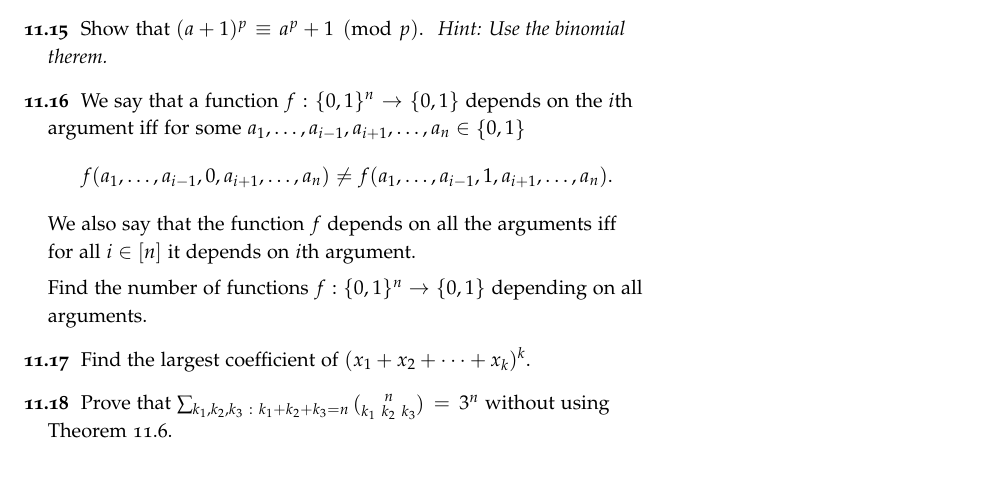
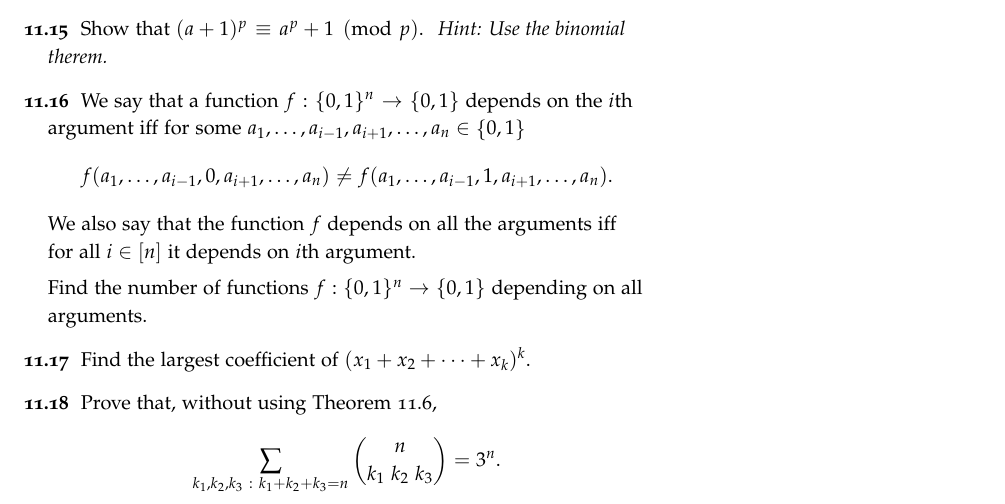
Before and after one commit to alexanderknop/I2DM, a LaTeX thesis (main.tex, which reads parts/part_2/chapter_11_binomial_coefficients.tex): part of page 85 of 98, cut so that both start at the same text, the shorter picture padded with empty space. Compiled offline with pdfLaTeX.

Commit message:
Update pdf

```diff
--- a/parts/part_2/chapter_11_binomial_coefficients.tex
+++ b/parts/part_2/chapter_11_binomial_coefficients.tex
@@ -404,13 +404,16 @@ However, the method can be used in a more sophisticated way.
       f(a_1, \dots, a_{i - 1}, 0, a_{i + 1}, \dots, a_n) \neq
       f(a_1, \dots, a_{i - 1}, 1, a_{i + 1}, \dots, a_n).
     \]
-    We also say that the function $f$ depends on all the arguments iff for all $i
-    \in [n]$ it depends on $i$th argument.
+    We also say that the function $f$ depends on all the arguments iff for all
+    $i \in [n]$ it depends on $i$th argument.
 
     Find the number of functions $f : \{0, 1\}^n \to \{0, 1\}$ depending on all
     arguments.
   \exercise Find the largest coefficient of $(x_1 + x_2 + \dots + x_k)^k$.
-  \exercise Prove that
-    $\sum_{k_1, k_2, k_3 ~:~ k_1 + k_2 + k_3 = n} \binom{n}{k_1 \ k_2 \ k_3} =
-    3^n$ without using Theorem~\ref{theorem:multinomial-coefficients}.
+  \exercise Prove that,
+    without using Theorem~\ref{theorem:multinomial-coefficients},
+    \[
+      \sum_{k_1, k_2, k_3 ~:~ k_1 + k_2 + k_3 = n} \binom{n}{k_1 \ k_2 \ k_3} =
+      3^n.
+    \]
 \end{chapterendexercises}
```
Also changed, not shown: I2DM.pdf.
